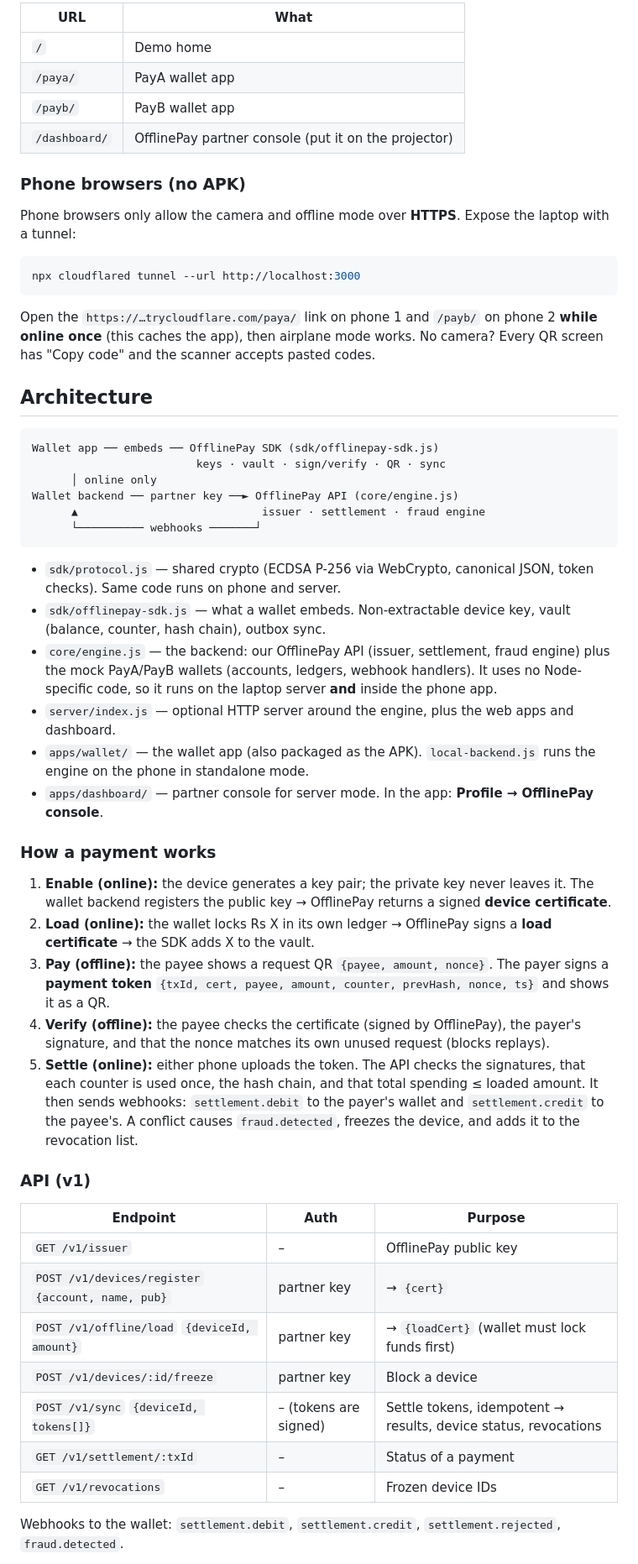
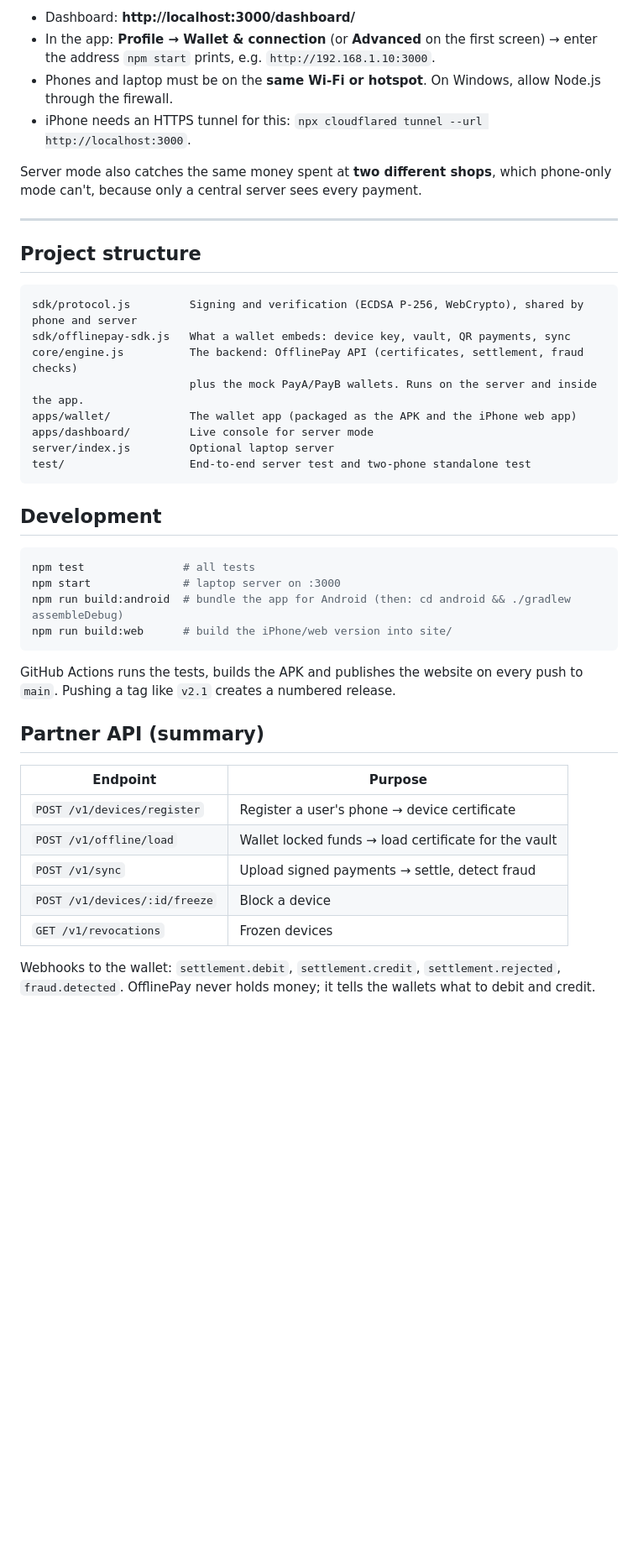
Before and after one commit to aayushbhatta230-ux/offlinepay, a Markdown page: README.md, the part around one of its changes. Shown at 84% size. GitHub-like rendering; blank space fills up the shorter version.

Commit message:
Rewrite README: how to try it, how it works, demo guide

````diff
--- a/README.md
+++ b/README.md
@@ -42,59 +71,49 @@ npm test           # server end-to-end test + two-phone standalone test
 ```
 
-| URL | What |
-|---|---|
-| `/` | Demo home |
-| `/paya/` | PayA wallet app |
-| `/payb/` | PayB wallet app |
-| `/dashboard/` | OfflinePay partner console (put it on the projector) |
+- Dashboard: **http://localhost:3000/dashboard/**
+- In the app: **Profile → Wallet & connection** (or **Advanced** on the first screen) → enter the address `npm start` prints, e.g. `http://192.168.1.10:3000`.
+- Phones and laptop must be on the **same Wi-Fi or hotspot**. On Windows, allow Node.js through the firewall.
+- iPhone needs an HTTPS tunnel for this: `npx cloudflared tunnel --url http://localhost:3000`.
 
-### Phone browsers (no APK)
-Phone browsers only allow the camera and offline mode over **HTTPS**. Expose the laptop with a tunnel:
+Server mode also catches the same money spent at **two different shops**, which phone-only mode can't, because only a central server sees every payment.
+
+---
+
+## Project structure
+
+```
+sdk/protocol.js         Signing and verification (ECDSA P-256, WebCrypto), shared by phone and server
+sdk/offlinepay-sdk.js   What a wallet embeds: device key, vault, QR payments, sync
+core/engine.js          The backend: OfflinePay API (certificates, settlement, fraud checks)
+                        plus the mock PayA/PayB wallets. Runs on the server and inside the app.
+apps/wallet/            The wallet app (packaged as the APK and the iPhone web app)
+apps/dashboard/         Live console for server mode
+server/index.js         Optional laptop server
+test/                   End-to-end server test and two-phone standalone test
+```
+
+## Development
 
 ```bash
-npx cloudflared tunnel --url http://localhost:3000
+npm test               # all tests
+npm start              # laptop server on :3000
+npm run build:android  # bundle the app for Android (then: cd android && ./gradlew assembleDebug)
+npm run build:web      # build the iPhone/web version into site/
 ```
 
-Open the `https://…trycloudflare.com/paya/` link on phone 1 and `/payb/` on phone 2 **while online once**
-(this caches the app), then airplane mode works. No camera? Every QR screen has "Copy code" and the
-scanner accepts pasted codes.
+GitHub Actions runs the tests, builds the APK and publishes the website on every push to `main`.
+Pushing a tag like `v2.1` creates a numbered release.
 
-## Architecture
+## Partner API (summary)
 
-```
-Wallet app ── embeds ── OfflinePay SDK (sdk/offlinepay-sdk.js)
-                         keys · vault · sign/verify · QR · sync
-      │ online only
-Wallet backend ── partner key ──► OfflinePay API (core/engine.js)
-      ▲                            issuer · settlement · fraud engine
-      └────────── webhooks ───────┘
-```
-
-- `sdk/protocol.js` — shared crypto (ECDSA P-256 via WebCrypto, canonical JSON, token checks). Same code runs on phone and server.
-- `sdk/offlinepay-sdk.js` — what a wallet embeds. Non-extractable device key, vault (balance, counter, hash chain), outbox sync.
-- `core/engine.js` — the backend: our OfflinePay API (issuer, settlement, fraud engine) plus the mock PayA/PayB wallets (accounts, ledgers, webhook handlers). It uses no Node-specific code, so it runs on the laptop server **and** inside the phone app.
-- `server/index.js` — optional HTTP server around the engine, plus the web apps and dashboard.
-- `apps/wallet/` — the wallet app (also packaged as the APK). `local-backend.js` runs the engine on the phone in standalone mode.
-- `apps/dashboard/` — partner console for server mode. In the app: **Profile → OfflinePay console**.
-
-### How a payment works
-1. **Enable (online):** the device generates a key pair; the private key never leaves it. The wallet backend registers the public key → OfflinePay returns a signed **device certificate**.
-2. **Load (online):** the wallet locks Rs X in its own ledger → OfflinePay signs a **load certificate** → the SDK adds X to the vault.
-3. **Pay (offline):** the payee shows a request QR `{payee, amount, nonce}`. The payer signs a **payment token** `{txId, cert, payee, amount, counter, prevHash, nonce, ts}` and shows it as a QR.
-4. **Verify (offline):** the payee checks the certificate (signed by OfflinePay), the payer's signature, and that the nonce matches its own unused request (blocks replays).
-5. **Settle (online):** either phone uploads the token. The API checks the signatures, that each counter is used once, the hash chain, and that total spending ≤ loaded amount. It then sends webhooks: `settlement.debit` to the payer's wallet and `settlement.credit` to the payee's. A conflict causes `fraud.detected`, freezes the device, and adds it to the revocation list.
-
-### API (v1)
-
-| Endpoint | Auth | Purpose |
-|---|---|---|
-| `GET /v1/issuer` | – | OfflinePay public key |
-| `POST /v1/devices/register` `{account, name, pub}` | partner key | → `{cert}` |
-| `POST /v1/offline/load` `{deviceId, amount}` | partner key | → `{loadCert}` (wallet must lock funds first) |
-| `POST /v1/devices/:id/freeze` | partner key | Block a device |
-| `POST /v1/sync` `{deviceId, tokens[]}` | – (tokens are signed) | Settle tokens, idempotent → results, device status, revocations |
-| `GET /v1/settlement/:txId` | – | Status of a payment |
-| `GET /v1/revocations` | – | Frozen device IDs |
+| Endpoint | Purpose |
+|---|---|
+| `POST /v1/devices/register` | Register a user's phone → device certificate |
+| `POST /v1/offline/load` | Wallet locked funds → load certificate for the vault |
+| `POST /v1/sync` | Upload signed payments → settle, detect fraud |
+| `POST /v1/devices/:id/freeze` | Block a device |
+| `GET /v1/revocations` | Frozen devices |
 
 Webhooks to the wallet: `settlement.debit`, `settlement.credit`, `settlement.rejected`, `fraud.detected`.
+OfflinePay never holds money; it tells the wallets what to debit and credit.
 
````
Also changed, not shown: other parts of README.md (+61 -68 lines).
